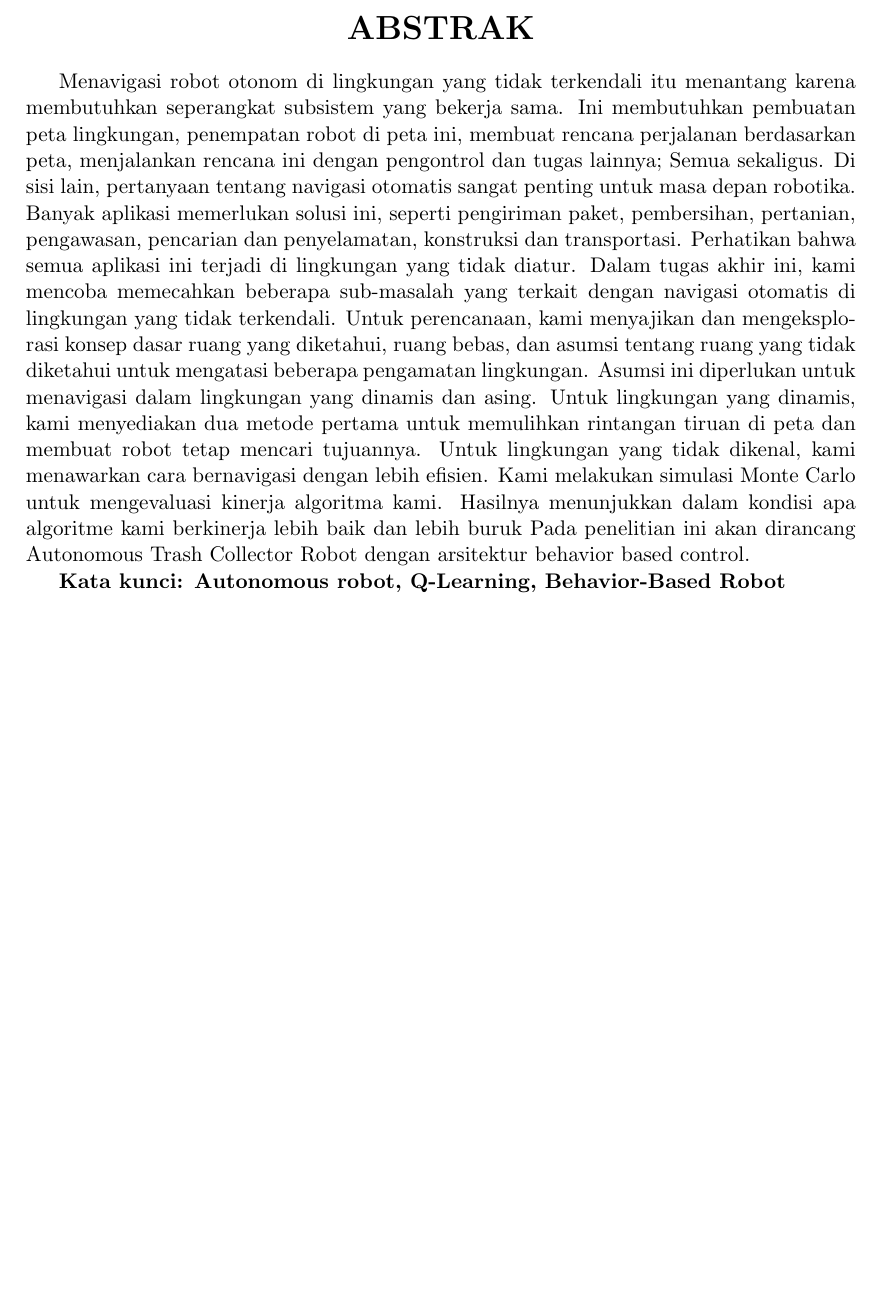
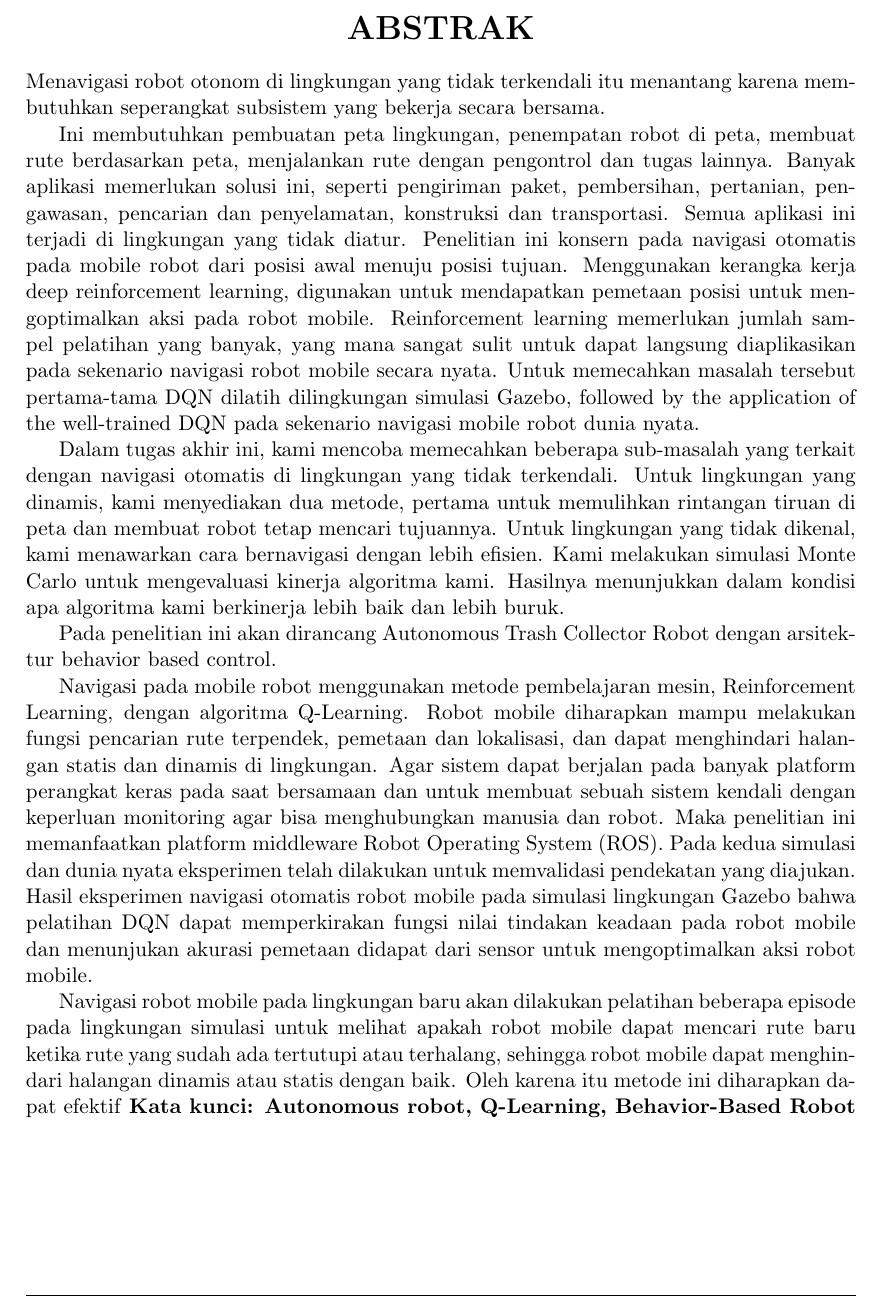
Before and after one commit to boyranger/Thesis, a LaTeX thesis (Thesis_Book.tex, which reads a_abstrak.tex): part of page 3 of 27, cut so that both start at the same text, the shorter picture padded with empty space. Compiled offline with pdfLaTeX.

Commit message:
add Method and Result

```diff
--- a/a_abstrak.tex
+++ b/a_abstrak.tex
@@ -4,23 +4,28 @@
 \addcontentsline{toc}{chapter}{\protect\numberline{}ABSTRAK}
 \normalfont\LARGE\textbf{ABSTRAK}
 \end{center}
+%[I]
+Menavigasi robot otonom di lingkungan yang tidak terkendali itu menantang karena membutuhkan seperangkat subsistem yang bekerja secara bersama.
 
-Menavigasi robot otonom di lingkungan yang tidak terkendali itu menantang
-karena membutuhkan seperangkat subsistem yang bekerja sama.
-Ini membutuhkan pembuatan peta lingkungan, penempatan robot di peta ini,
-membuat rencana perjalanan berdasarkan peta, menjalankan rencana ini dengan pengontrol dan tugas lainnya;
-Semua sekaligus. Di sisi lain, pertanyaan tentang navigasi otomatis sangat penting untuk masa depan robotika.
-Banyak aplikasi  memerlukan solusi ini, seperti pengiriman paket, pembersihan, pertanian, pengawasan,
-pencarian dan penyelamatan, konstruksi dan transportasi. Perhatikan bahwa semua aplikasi ini terjadi di lingkungan yang tidak diatur.
+Ini membutuhkan pembuatan peta lingkungan, penempatan robot di peta, membuat rute berdasarkan peta, menjalankan rute dengan pengontrol dan tugas lainnya.
+Banyak aplikasi memerlukan solusi ini, seperti pengiriman paket, pembersihan, pertanian, pengawasan,
+pencarian dan penyelamatan, konstruksi dan transportasi. Semua aplikasi ini terjadi di lingkungan yang tidak diatur.
+%[M]
+Penelitian ini konsern pada navigasi otomatis pada mobile robot dari posisi awal menuju posisi tujuan.
+Menggunakan kerangka kerja deep reinforcement learning, digunakan untuk mendapatkan pemetaan posisi untuk mengoptimalkan aksi pada robot mobile. Reinforcement learning memerlukan jumlah sampel pelatihan yang banyak, yang mana sangat sulit untuk dapat langsung diaplikasikan pada sekenario navigasi robot mobile secara nyata. Untuk memecahkan masalah tersebut pertama-tama DQN dilatih dilingkungan simulasi Gazebo, followed by the application of the well-trained DQN pada sekenario navigasi mobile robot dunia nyata.
+
+
 Dalam tugas akhir ini, kami mencoba memecahkan beberapa sub-masalah yang terkait dengan navigasi otomatis di lingkungan yang tidak terkendali.
-Untuk perencanaan, kami menyajikan dan mengeksplorasi konsep dasar ruang yang diketahui, ruang bebas,
-dan asumsi tentang ruang yang tidak diketahui untuk mengatasi beberapa pengamatan lingkungan.
-Asumsi ini diperlukan untuk menavigasi dalam lingkungan yang dinamis dan asing. Untuk lingkungan yang dinamis,
-kami menyediakan dua metode pertama untuk memulihkan rintangan tiruan di peta dan membuat robot tetap mencari tujuannya.
-Untuk lingkungan yang tidak dikenal, kami menawarkan cara bernavigasi dengan lebih efisien.
-Kami melakukan simulasi Monte Carlo untuk mengevaluasi kinerja algoritma kami.
-Hasilnya menunjukkan dalam kondisi apa algoritme kami berkinerja lebih baik dan lebih buruk
+Untuk lingkungan yang dinamis, kami menyediakan dua metode, pertama untuk memulihkan rintangan tiruan di peta dan membuat robot tetap mencari tujuannya.
+Untuk lingkungan yang tidak dikenal, kami menawarkan cara bernavigasi dengan lebih efisien. Kami melakukan simulasi Monte Carlo untuk mengevaluasi kinerja algoritma kami. Hasilnya menunjukkan dalam kondisi apa algoritma kami berkinerja lebih baik dan lebih buruk.
+
 Pada penelitian ini akan dirancang Autonomous Trash Collector Robot dengan arsitektur behavior based control.
 
+Navigasi pada mobile robot menggunakan metode pembelajaran mesin, Reinforcement Learning, dengan algoritma Q-Learning. Robot mobile diharapkan mampu melakukan fungsi pencarian rute terpendek, pemetaan dan lokalisasi, dan dapat menghindari halangan statis dan dinamis di lingkungan. Agar sistem dapat berjalan pada banyak platform perangkat keras pada saat bersamaan dan untuk membuat sebuah sistem kendali dengan keperluan monitoring agar bisa menghubungkan manusia dan robot. Maka penelitian ini memanfaatkan platform middleware Robot Operating System (ROS).
+%[Ra]
+Pada kedua simulasi dan dunia nyata eksperimen telah dilakukan untuk memvalidasi pendekatan yang diajukan. Hasil eksperimen navigasi otomatis robot mobile pada simulasi lingkungan Gazebo bahwa pelatihan DQN dapat memperkirakan fungsi nilai tindakan keadaan pada robot mobile dan menunjukan akurasi pemetaan didapat dari sensor untuk mengoptimalkan aksi robot mobile.
+
+Navigasi robot mobile pada lingkungan baru akan dilakukan pelatihan beberapa episode pada lingkungan simulasi untuk melihat apakah robot mobile dapat mencari rute baru ketika rute yang sudah ada tertutupi atau terhalang, sehingga robot mobile dapat menghindari halangan dinamis atau statis dengan baik. Oleh karena itu metode ini diharapkan dapat efektif
+%[D]
 % menghindari rintangan, dan mencapai target.
 \textbf{Kata kunci: Autonomous robot, Q-Learning, Behavior-Based Robot}
```
Also changed, not shown: Thesis_Book.pdf, 3 other files.
